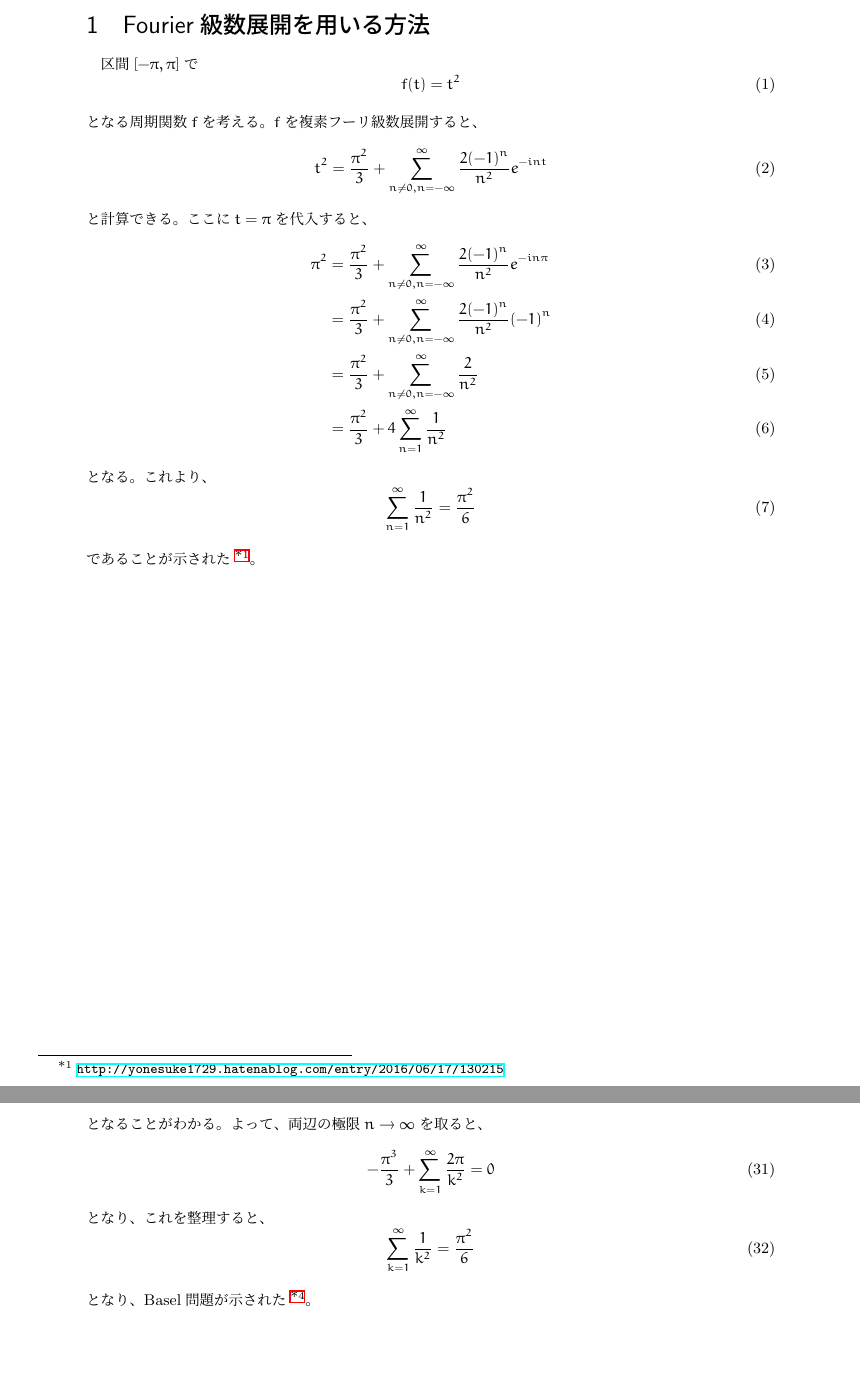
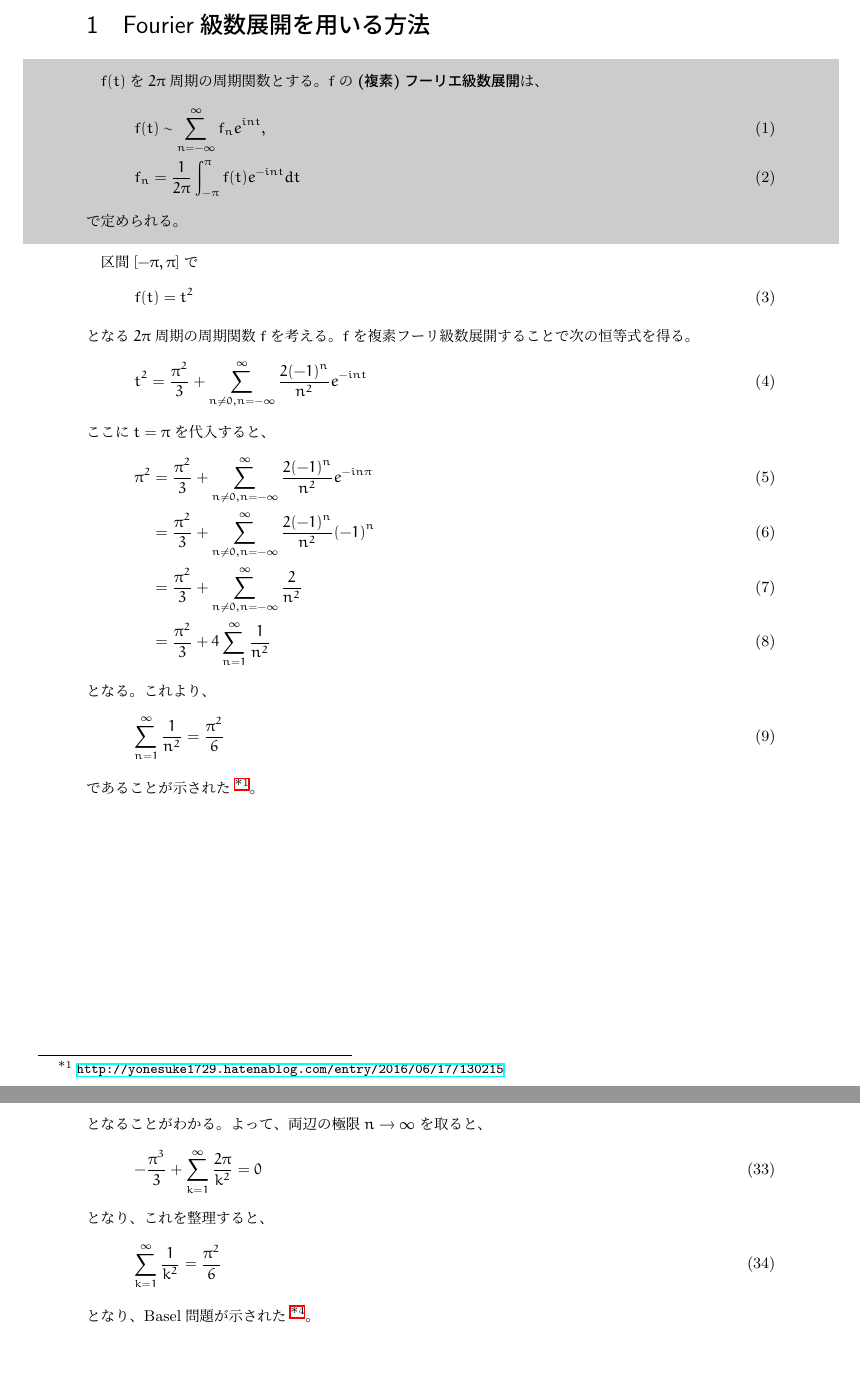
Before and after one commit to yonesuke/TIL, a LaTeX document (Basel/basel.tex): two parts of pages 2 and 5 of 5, joined at a grey line, cut so that both start at the same text. Compiled offline with pLaTeX and dvipdfmx.

Commit message:
change file styles

```diff
--- a/Basel/basel.tex
+++ b/Basel/basel.tex
@@ -1,10 +1,12 @@
-\documentclass{jsarticle}
+\documentclass[fleqn]{jsarticle}
 \usepackage{euler}
 \usepackage{amsmath,amssymb}
 \usepackage{ascmac}
 \usepackage[dvipdfmx]{graphicx,color,hyperref}
 \usepackage{pxjahyper}
 \usepackage{url}
+\usepackage{framed}
+\definecolor{shadecolor}{gray}{0.80}
 
 \title{Basel問題}
 \author{米田亮介\footnote{yonedaryosuke@amp.i.kyoto-u.ac.jp}}
@@ -27,16 +29,25 @@ Basel問題の証明に関してはEuler以降様々に提唱されている。
 \newpage
 
 \section{Fourier級数展開を用いる方法}
+\begin{shaded}
+$f(t)$を$2\pi$周期の周期関数とする。
+$f$の\textbf{(複素)フーリエ級数展開}は、
+\begin{align}
+&f(t)\sim\sum_{n=-\infty}^{\infty}f_{n}e^{int},\\
+&f_{n}=\frac{1}{2\pi}\int_{-\pi}^{\pi}f(t)e^{-int}dt
+\end{align}
+で定められる。
+\end{shaded}
 区間$[-\pi,\pi]$で
-\begin{equation}
+\begin{align}
 	f(t)=t^{2}
-\end{equation}
-となる周期関数$f$を考える。$f$を複素フーリ級数展開すると、
-\begin{equation}
+\end{align}
+となる$2\pi$周期の周期関数$f$を考える。$f$を複素フーリ級数展開することで次の恒等式を得る。
+\begin{align}
 	t^{2}=\frac{\pi^{2}}{3}+\sum_{n\ne 0,n=-\infty}^{\infty}\frac{2(-1)^{n}}{n^{2}}e^{-int}
 	\label{eq:t^2-fourier}
-\end{equation}
-と計算できる。ここに$t=\pi$を代入すると、
+\end{align}
+ここに$t=\pi$を代入すると、
 \begin{align}
 	\pi^{2}&=\frac{\pi^{2}}{3}+\sum_{n\ne 0,n=-\infty}^{\infty}\frac{2(-1)^{n}}{n^{2}}e^{-in\pi}\\
 	&=\frac{\pi^{2}}{3}+\sum_{n\ne 0,n=-\infty}^{\infty}\frac{2(-1)^{n}}{n^{2}}(-1)^{n}\\
@@ -44,9 +55,9 @@ Basel問題の証明に関してはEuler以降様々に提唱されている。
 	&=\frac{\pi^{2}}{3}+4\sum_{n=1}^{\infty}\frac{1}{n^{2}}
 \end{align}
 となる。これより、
-\begin{equation}
+\begin{align}
 	\sum_{n=1}^{\infty}\frac{1}{n^{2}}=\frac{\pi^{2}}{6}
-\end{equation}
+\end{align}
 であることが示された\footnote{\url{http://yonesuke1729.hatenablog.com/entry/2016/06/17/130215}}。
 
 \newpage
@@ -137,13 +148,13 @@ Basel問題の証明に関してはEuler以降様々に提唱されている。
 \end{align}
 となることがわかる。
 よって、両辺の極限$n\to\infty$を取ると、
-\begin{equation}
+\begin{align}
 	-\frac{\pi^{3}}{3}+\sum_{k=1}^{\infty}\frac{2\pi}{k^{2}}=0
-\end{equation}
+\end{align}
 となり、これを整理すると、
-\begin{equation}
+\begin{align}
 	\sum_{k=1}^{\infty}\frac{1}{k^{2}}=\frac{\pi^{2}}{6}
-\end{equation}
+\end{align}
 となり、Basel問題が示された\footnote{Samuel G. Moreno,
 	A One-Sentence and Truly Elementary Proof of the Basel Problem,
 	arXiv:\href{https://arxiv.org/abs/1502.07667}{1502.07667}.}。
```
Also changed, not shown: Basel/basel.pdf, Basel/basel.tex (28 more changed lines).
